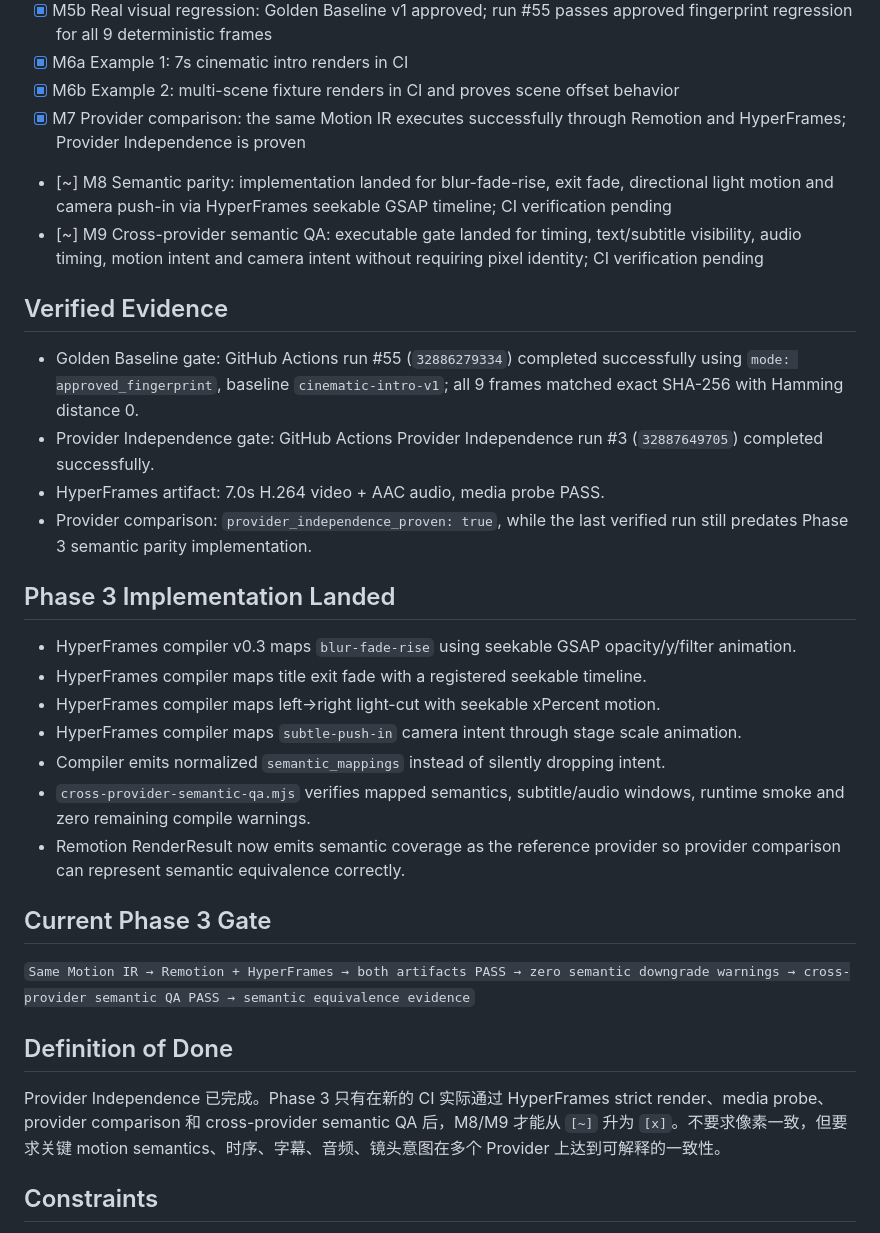
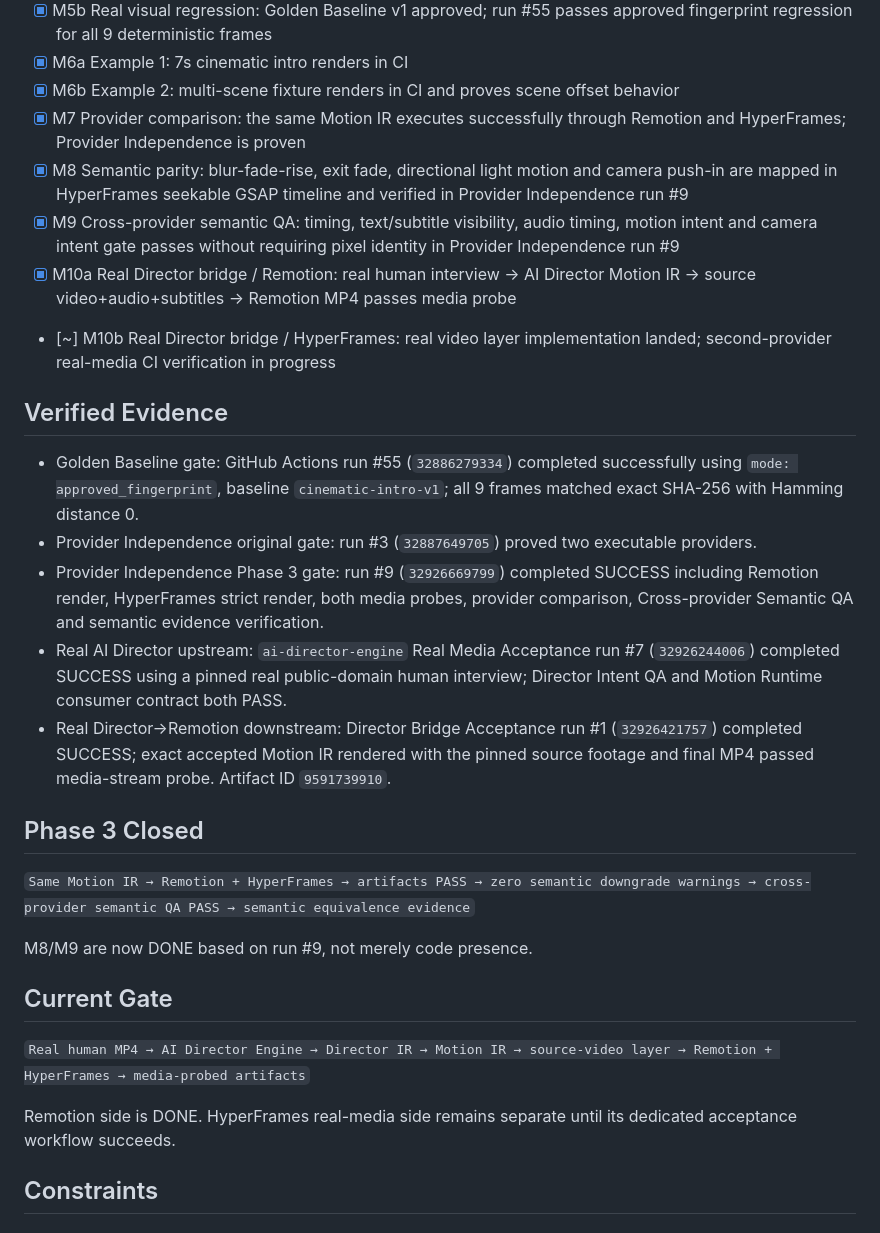
Before and after one commit to jaminliu89/motion-runtime-os, a Markdown page: docs/MASTER_TASK.md, the part around the change. GitHub-like rendering.

Commit message:
docs(task): close semantic parity and real Remotion bridge gates

```diff
--- a/docs/MASTER_TASK.md
+++ b/docs/MASTER_TASK.md
@@ -15,29 +15,27 @@
 - [x] M6a Example 1: 7s cinematic intro renders in CI
 - [x] M6b Example 2: multi-scene fixture renders in CI and proves scene offset behavior
 - [x] M7 Provider comparison: the same Motion IR executes successfully through Remotion and HyperFrames; Provider Independence is proven
-- [~] M8 Semantic parity: implementation landed for blur-fade-rise, exit fade, directional light motion and camera push-in via HyperFrames seekable GSAP timeline; CI verification pending
-- [~] M9 Cross-provider semantic QA: executable gate landed for timing, text/subtitle visibility, audio timing, motion intent and camera intent without requiring pixel identity; CI verification pending
+- [x] M8 Semantic parity: blur-fade-rise, exit fade, directional light motion and camera push-in are mapped in HyperFrames seekable GSAP timeline and verified in Provider Independence run #9
+- [x] M9 Cross-provider semantic QA: timing, text/subtitle visibility, audio timing, motion intent and camera intent gate passes without requiring pixel identity in Provider Independence run #9
+- [x] M10a Real Director bridge / Remotion: real human interview → AI Director Motion IR → source video+audio+subtitles → Remotion MP4 passes media probe
+- [~] M10b Real Director bridge / HyperFrames: real video layer implementation landed; second-provider real-media CI verification in progress
 
 ## Verified Evidence
 - Golden Baseline gate: GitHub Actions run #55 (`32886279334`) completed successfully using `mode: approved_fingerprint`, baseline `cinematic-intro-v1`; all 9 frames matched exact SHA-256 with Hamming distance 0.
-- Provider Independence gate: GitHub Actions Provider Independence run #3 (`32887649705`) completed successfully.
-- HyperFrames artifact: 7.0s H.264 video + AAC audio, media probe PASS.
-- Provider comparison: `provider_independence_proven: true`, while the last verified run still predates Phase 3 semantic parity implementation.
+- Provider Independence original gate: run #3 (`32887649705`) proved two executable providers.
+- Provider Independence Phase 3 gate: run #9 (`32926669799`) completed SUCCESS including Remotion render, HyperFrames strict render, both media probes, provider comparison, Cross-provider Semantic QA and semantic evidence verification.
+- Real AI Director upstream: `ai-director-engine` Real Media Acceptance run #7 (`32926244006`) completed SUCCESS using a pinned real public-domain human interview; Director Intent QA and Motion Runtime consumer contract both PASS.
+- Real Director→Remotion downstream: Director Bridge Acceptance run #1 (`32926421757`) completed SUCCESS; exact accepted Motion IR rendered with the pinned source footage and final MP4 passed media-stream probe. Artifact ID `9591739910`.
 
-## Phase 3 Implementation Landed
-- HyperFrames compiler v0.3 maps `blur-fade-rise` using seekable GSAP opacity/y/filter animation.
-- HyperFrames compiler maps title exit fade with a registered seekable timeline.
-- HyperFrames compiler maps left→right light-cut with seekable xPercent motion.
-- HyperFrames compiler maps `subtle-push-in` camera intent through stage scale animation.
-- Compiler emits normalized `semantic_mappings` instead of silently dropping intent.
-- `cross-provider-semantic-qa.mjs` verifies mapped semantics, subtitle/audio windows, runtime smoke and zero remaining compile warnings.
-- Remotion RenderResult now emits semantic coverage as the reference provider so provider comparison can represent semantic equivalence correctly.
+## Phase 3 Closed
+`Same Motion IR → Remotion + HyperFrames → artifacts PASS → zero semantic downgrade warnings → cross-provider semantic QA PASS → semantic equivalence evidence`
 
-## Current Phase 3 Gate
-`Same Motion IR → Remotion + HyperFrames → both artifacts PASS → zero semantic downgrade warnings → cross-provider semantic QA PASS → semantic equivalence evidence`
+M8/M9 are now DONE based on run #9, not merely code presence.
 
-## Definition of Done
-Provider Independence 已完成。Phase 3 只有在新的 CI 实际通过 HyperFrames strict render、media probe、provider comparison 和 cross-provider semantic QA 后，M8/M9 才能从 `[~]` 升为 `[x]`。不要求像素一致，但要求关键 motion semantics、时序、字幕、音频、镜头意图在多个 Provider 上达到可解释的一致性。
+## Current Gate
+`Real human MP4 → AI Director Engine → Director IR → Motion IR → source-video layer → Remotion + HyperFrames → media-probed artifacts`
+
+Remotion side is DONE. HyperFrames real-media side remains separate until its dedicated acceptance workflow succeeds.
 
 ## Constraints
 - 不把未来 Blender/Unreal 做进当前实现，只保留 adapter seam
```
